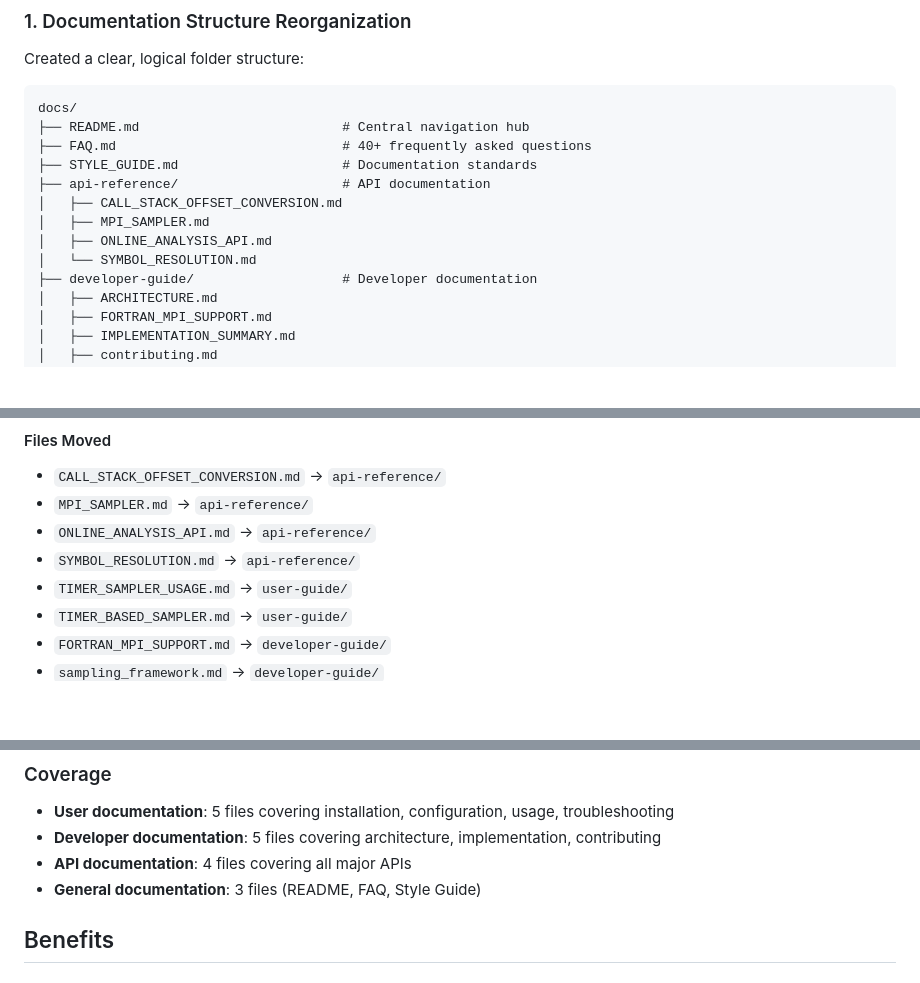
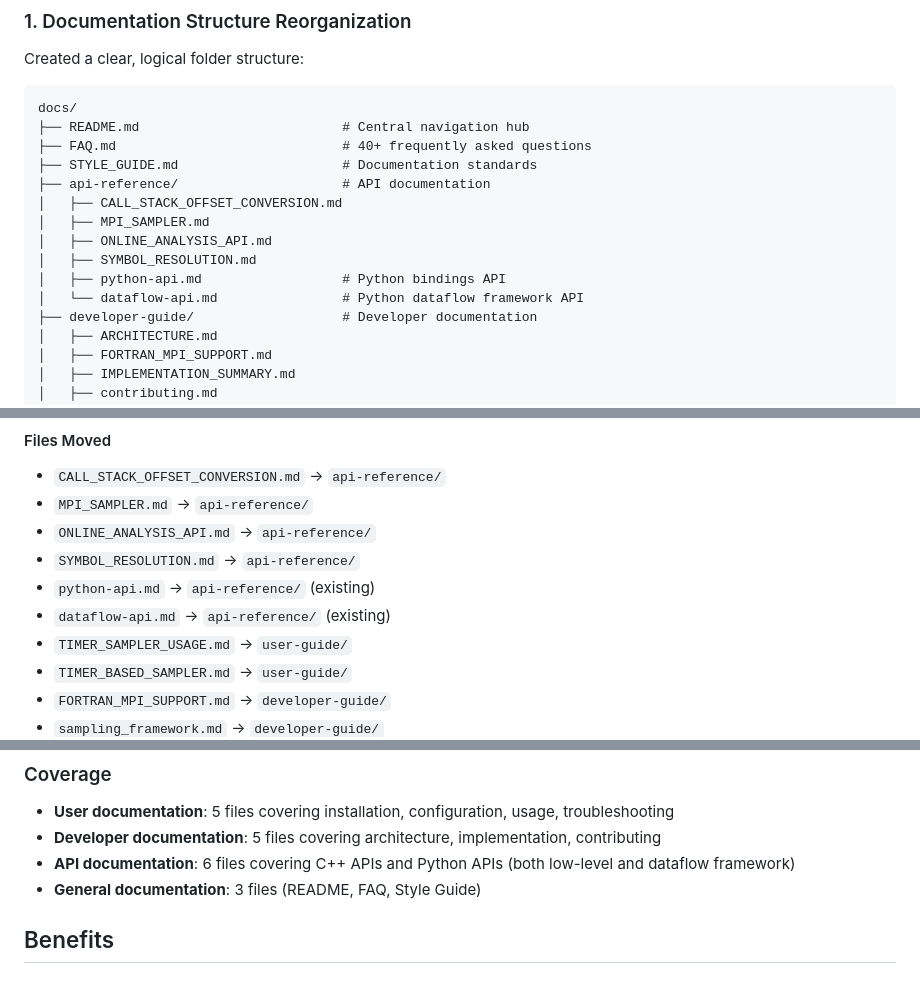
Before and after one commit to yuyangJin/PerFlow, a Markdown page: DOCUMENTATION_SUMMARY.md, 3 parts joined by grey strips. Rendered like a GitHub page; blank space fills up the shorter version.

Commit message:
Update DOCUMENTATION_SUMMARY.md to include Python API docs
Co-authored-by: yuyangJin <37532408+yuyangJin@users.noreply.github.com>

```diff
--- a/DOCUMENTATION_SUMMARY.md
+++ b/DOCUMENTATION_SUMMARY.md
@@ -18,7 +18,9 @@ docs/
 │   ├── CALL_STACK_OFFSET_CONVERSION.md
 │   ├── MPI_SAMPLER.md
 │   ├── ONLINE_ANALYSIS_API.md
-│   └── SYMBOL_RESOLUTION.md
+│   ├── SYMBOL_RESOLUTION.md
+│   ├── python-api.md                  # Python bindings API
+│   └── dataflow-api.md                # Python dataflow framework API
 ├── developer-guide/                   # Developer documentation
 │   ├── ARCHITECTURE.md
 │   ├── FORTRAN_MPI_SUPPORT.md
@@ -115,6 +117,8 @@ docs/
 - `MPI_SAMPLER.md` → `api-reference/`
 - `ONLINE_ANALYSIS_API.md` → `api-reference/`
 - `SYMBOL_RESOLUTION.md` → `api-reference/`
+- `python-api.md` → `api-reference/` (existing)
+- `dataflow-api.md` → `api-reference/` (existing)
 - `TIMER_SAMPLER_USAGE.md` → `user-guide/`
 - `TIMER_BASED_SAMPLER.md` → `user-guide/`
 - `FORTRAN_MPI_SUPPORT.md` → `developer-guide/`
@@ -148,7 +152,7 @@ docs/
 ### Coverage
 - **User documentation**: 5 files covering installation, configuration, usage, troubleshooting
 - **Developer documentation**: 5 files covering architecture, implementation, contributing
-- **API documentation**: 4 files covering all major APIs
+- **API documentation**: 6 files covering C++ APIs and Python APIs (both low-level and dataflow framework)
 - **General documentation**: 3 files (README, FAQ, Style Guide)
 
 ## Benefits
```
